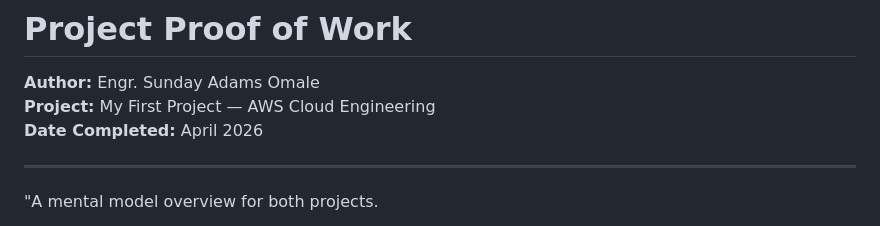
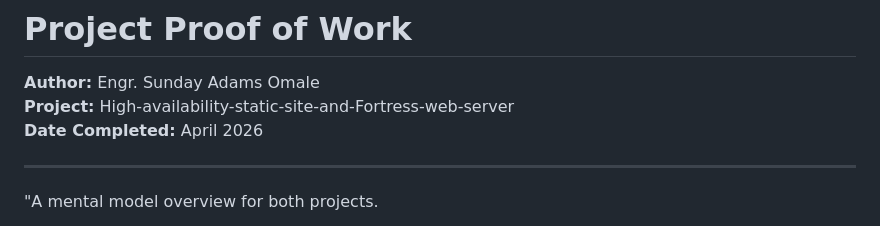
Before and after one commit to Sunnie-adams/aws-cloud-projects, a Markdown page: README.md, the part around the change. Drawn GitHub-style.

```diff
--- a/README.md
+++ b/README.md
@@ -1,7 +1,7 @@
 # Project Proof of Work
 
 **Author:** Engr. Sunday Adams Omale
-**Project:** My First Project — AWS Cloud Engineering
+**Project:** High-availability-static-site-and-Fortress-web-server
 **Date Completed:** April 2026
 
 ---
```
